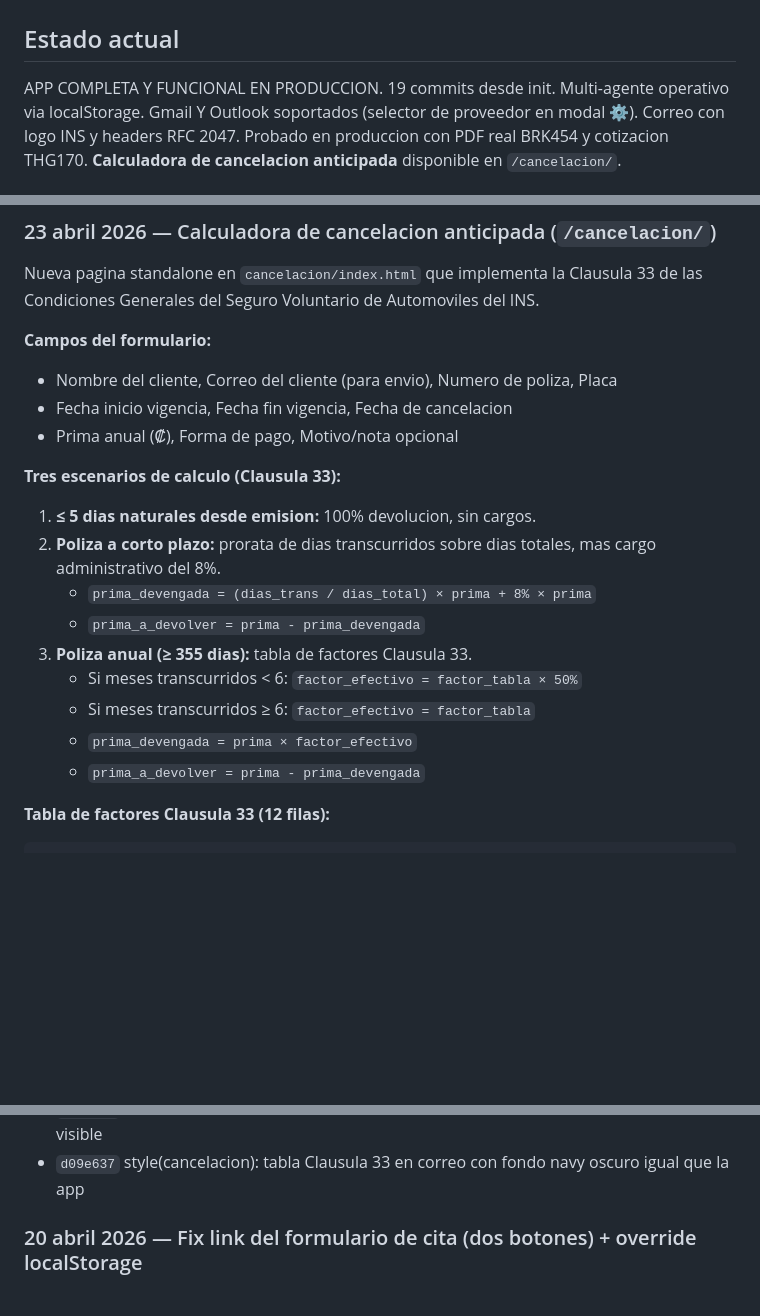
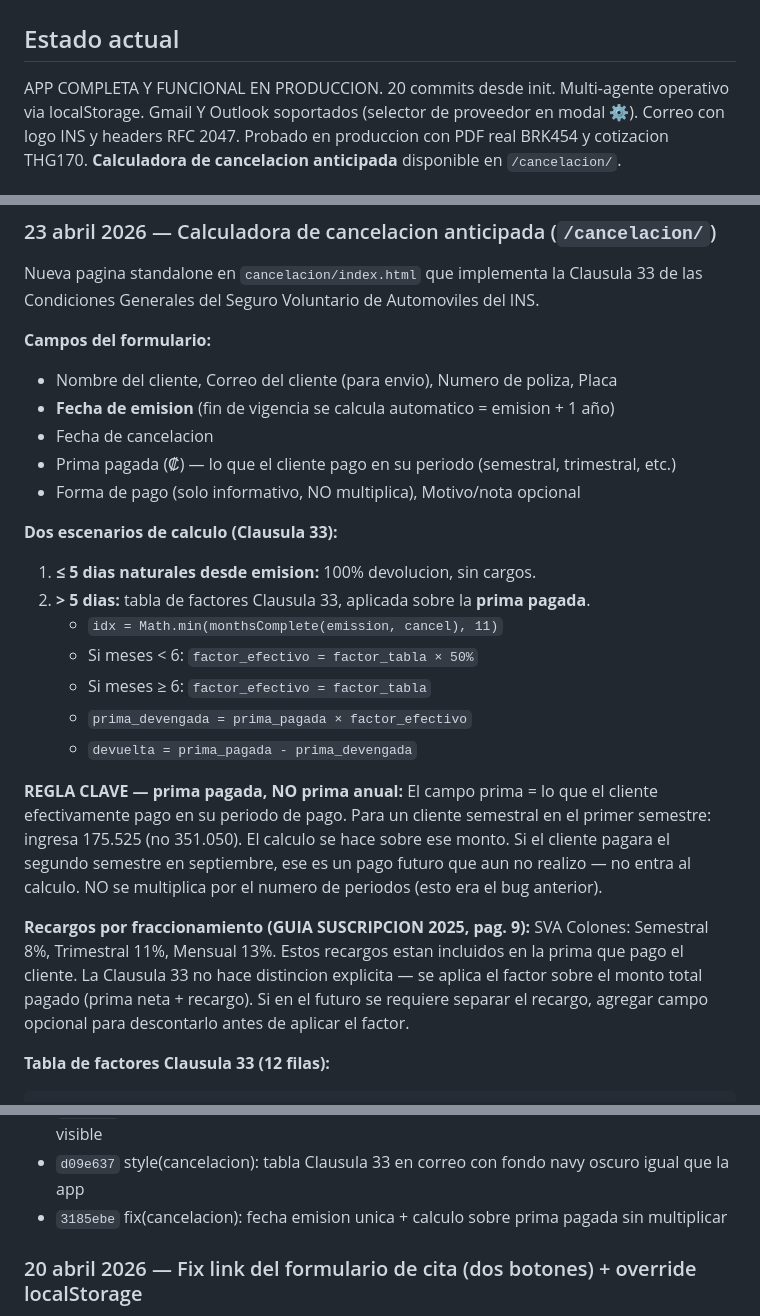
Before and after one commit to jhernandez-vibecode/COTIZADOR-AUTOS, a Markdown page: SKILL_COTIZADOR_SDI.md, 3 parts joined by grey strips. Rendered like a GitHub page; blank space fills up the shorter version.

Commit message:
docs(skill): 20 commits - fix calculo cancelacion prima pagada
Co-Authored-By: Claude Sonnet 4.6 <noreply@anthropic.com>

````diff
--- a/SKILL_COTIZADOR_SDI.md
+++ b/SKILL_COTIZADOR_SDI.md
@@ -14,7 +14,7 @@ description: >
 # Cotizador SDI - Checkpoint 23 abril 2026
 
 ## Estado actual
-APP COMPLETA Y FUNCIONAL EN PRODUCCION. 19 commits desde init.
+APP COMPLETA Y FUNCIONAL EN PRODUCCION. 20 commits desde init.
 Multi-agente operativo via localStorage. Gmail Y Outlook soportados
 (selector de proveedor en modal ⚙). Correo con logo INS y headers
 RFC 2047. Probado en produccion con PDF real BRK454 y cotizacion THG170.
@@ -28,21 +28,34 @@ Condiciones Generales del Seguro Voluntario de Automoviles del INS.
 
 **Campos del formulario:**
 - Nombre del cliente, Correo del cliente (para envio), Numero de poliza, Placa
-- Fecha inicio vigencia, Fecha fin vigencia, Fecha de cancelacion
-- Prima anual (₡), Forma de pago, Motivo/nota opcional
+- **Fecha de emision** (fin de vigencia se calcula automatico = emision + 1 año)
+- Fecha de cancelacion
+- Prima pagada (₡) — lo que el cliente pago en su periodo (semestral, trimestral, etc.)
+- Forma de pago (solo informativo, NO multiplica), Motivo/nota opcional
 
-**Tres escenarios de calculo (Clausula 33):**
+**Dos escenarios de calculo (Clausula 33):**
 
 1. **≤ 5 dias naturales desde emision:** 100% devolucion, sin cargos.
-2. **Poliza a corto plazo:** prorata de dias transcurridos sobre dias totales,
-   mas cargo administrativo del 8%.
-   - `prima_devengada = (dias_trans / dias_total) × prima + 8% × prima`
-   - `prima_a_devolver = prima - prima_devengada`
-3. **Poliza anual (≥ 355 dias):** tabla de factores Clausula 33.
-   - Si meses transcurridos < 6: `factor_efectivo = factor_tabla × 50%`
-   - Si meses transcurridos ≥ 6: `factor_efectivo = factor_tabla`
-   - `prima_devengada = prima × factor_efectivo`
-   - `prima_a_devolver = prima - prima_devengada`
+2. **> 5 dias:** tabla de factores Clausula 33, aplicada sobre la **prima pagada**.
+   - `idx = Math.min(monthsComplete(emission, cancel), 11)`
+   - Si meses < 6: `factor_efectivo = factor_tabla × 50%`
+   - Si meses ≥ 6: `factor_efectivo = factor_tabla`
+   - `prima_devengada = prima_pagada × factor_efectivo`
+   - `devuelta = prima_pagada - prima_devengada`
+
+**REGLA CLAVE — prima pagada, NO prima anual:**
+El campo prima = lo que el cliente efectivamente pago en su periodo de pago.
+Para un cliente semestral en el primer semestre: ingresa 175.525 (no 351.050).
+El calculo se hace sobre ese monto. Si el cliente pagara el segundo semestre en
+septiembre, ese es un pago futuro que aun no realizo — no entra al calculo.
+NO se multiplica por el numero de periodos (esto era el bug anterior).
+
+**Recargos por fraccionamiento (GUIA SUSCRIPCION 2025, pag. 9):**
+SVA Colones: Semestral 8%, Trimestral 11%, Mensual 13%.
+Estos recargos estan incluidos en la prima que pago el cliente. La Clausula 33
+no hace distincion explicita — se aplica el factor sobre el monto total pagado
+(prima neta + recargo). Si en el futuro se requiere separar el recargo, agregar
+campo opcional para descontarlo antes de aplicar el factor.
 
 **Tabla de factores Clausula 33 (12 filas):**
 ```
@@ -102,6 +115,7 @@ function parsePremium(s) {
 - `69001c9` feat(cancelacion): nueva pagina calculadora de cancelacion anticipada Clausula 33 + link header
 - `4b0d381` fix(cancelacion): label dinamico por forma de pago + tabla Clausula 33 siempre visible
 - `d09e637` style(cancelacion): tabla Clausula 33 en correo con fondo navy oscuro igual que la app
+- `3185ebe` fix(cancelacion): fecha emision unica + calculo sobre prima pagada sin multiplicar
 
 ### 20 abril 2026 — Fix link del formulario de cita (dos botones) + override localStorage
 - **Juan Carlos reporto** que el boton "Agendar mi cita ahora" del correo
````
